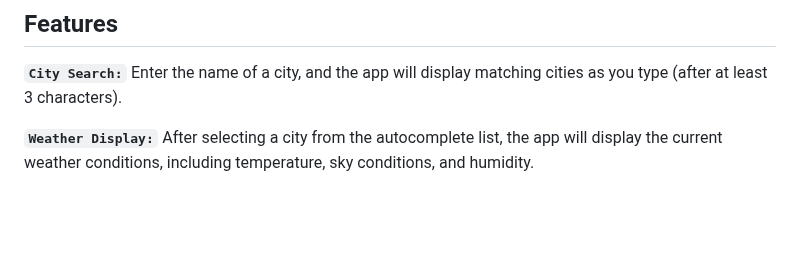
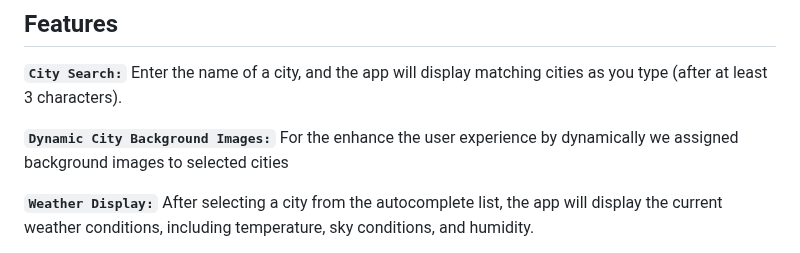
Before and after one commit to CodecoolGlobal/weather-app-javascript-vegvarizsuzsi, a Markdown page: README.md, the part around the change. GitHub-like rendering; blank space fills up the shorter version.

Commit message:
refesh the README file

```diff
--- a/README.md
+++ b/README.md
@@ -97,6 +97,8 @@ To get started with the Weather App, follow these steps:
 
 **`City Search:`** Enter the name of a city, and the app will display matching cities as you type (after at least 3 characters).
 
+**`Dynamic City Background Images:`** For the enhance the user experience by dynamically we assigned background images to selected cities
+
 **`Weather Display:`** After selecting a city from the autocomplete list, the app will display the current weather conditions, including temperature, sky conditions, and humidity.
 
 **`Add to Favorites:`**` You can add a city to your favorites list, which appears when the input field is selected and empty. Favorites are stored temporarily and do not persist after a page reload.
```
